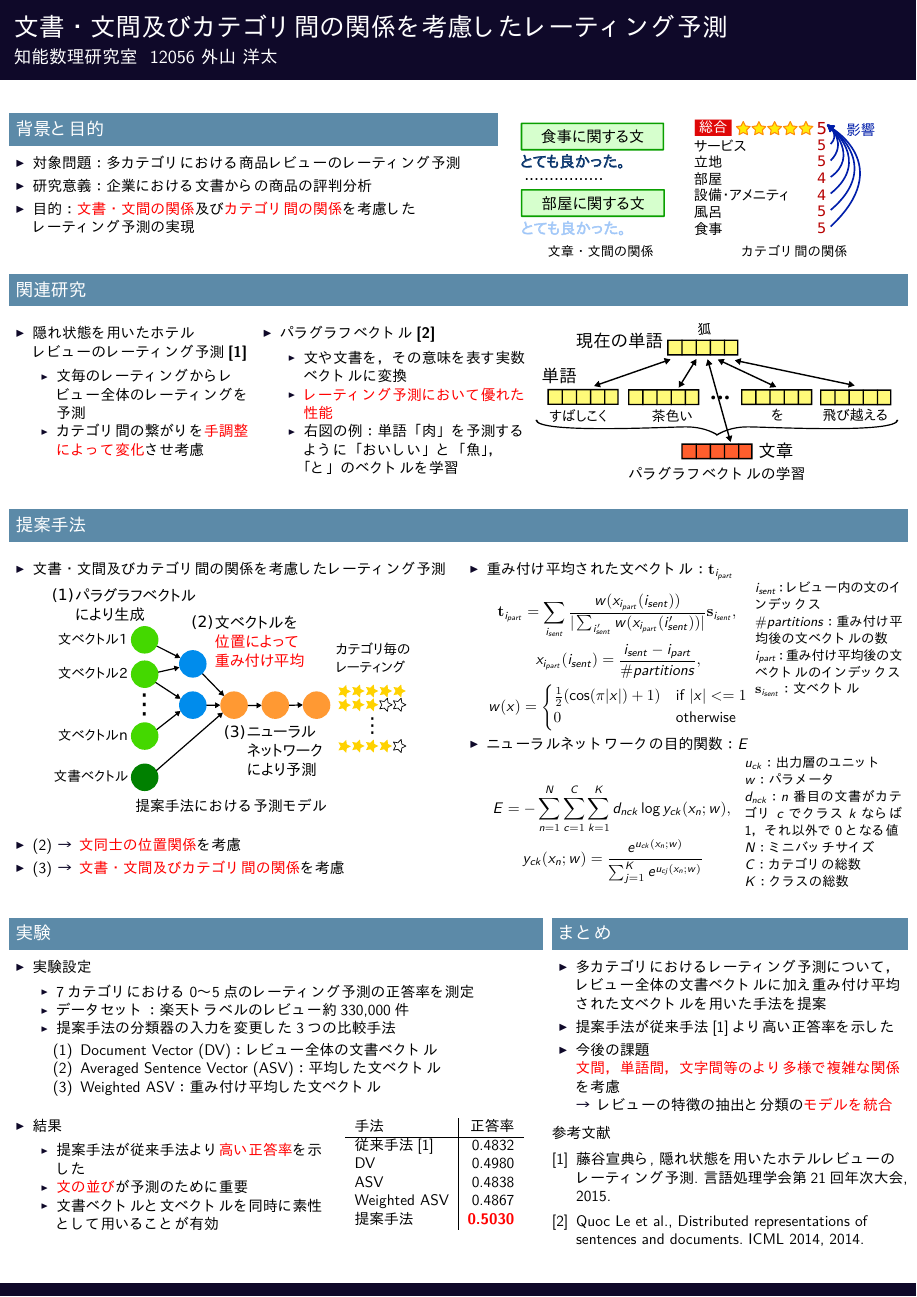
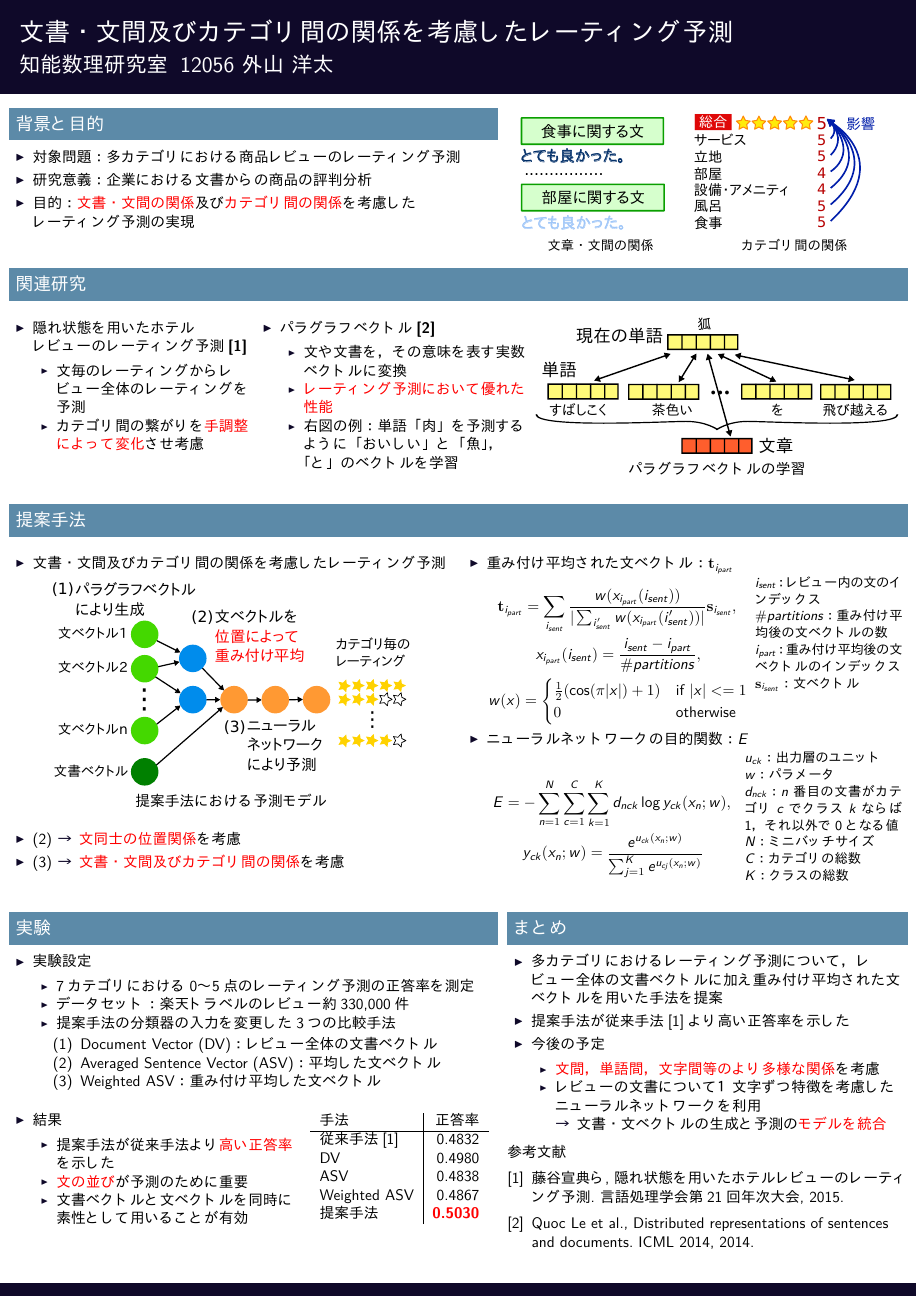
Before and after one commit to ytoyama/bachelor_thesis, LaTeX slides (poster/poster.tex): the whole page. The pictures show the PDF file poster/poster.pdf that the author committed with the source.

Commit message:
Update poster

```diff
--- a/poster/poster.tex
+++ b/poster/poster.tex
@@ -36,7 +36,8 @@
 
 
 \begin{document}
-\begin{frame}
+\begin{frame}[t]
+\vspace{-1em} % HACK
 
 \begin{columns}[onlytextwidth,t]
   \begin{column}{1.1\mycolumnwidth}
@@ -241,7 +242,7 @@
 \end{block}
 
 \begin{columns}[onlytextwidth,t]
-  \begin{column}{1.2\mycolumnwidth}
+  \begin{column}{1.1\mycolumnwidth}
     \begin{block}{実験}
       \begin{itemize}
         \item \itemtitle{実験設定}
@@ -283,16 +284,20 @@
     \end{block}
   \end{column}
 
-  \begin{column}{0.8\mycolumnwidth}
+  \begin{column}{0.9\mycolumnwidth}
     \begin{block}{まとめ}
       \begin{itemize}
         \item 多カテゴリにおけるレーティング予測について、
               レビュー全体の文書ベクトルに加え重み付け平均された文ベクトルを
               用いた手法を提案
         \item 提案手法が従来手法\cite{fujitani15}より高い正答率を示した
-        \item \itemtitle{今後の課題}
-              \fire{文間、単語間、文字間等のより多様で複雑な関係}を考慮 \\
-              \arrow レビューの特徴の抽出と分類の\fire{モデルを統合}
+        \item \itemtitle{今後の予定}
+          \begin{itemize}
+            \item \fire{文間、単語間、文字間等のより多様な関係}を考慮
+            \item レビューの文書について１文字ずつ特徴を考慮した\\
+                  ニューラルネットワークを利用 \\
+                  \arrow 文書・文ベクトルの生成と予測の\fire{モデルを統合}
+          \end{itemize}
       \end{itemize}
     \end{block}
 
```
Also changed, not shown: poster/beamerthemettiposter.sty (+2 -2 lines), poster/poster.pdf.
